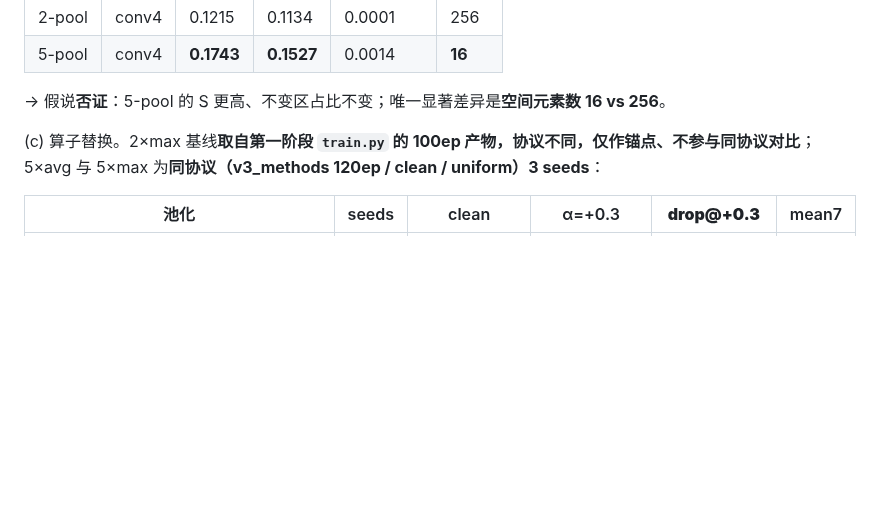
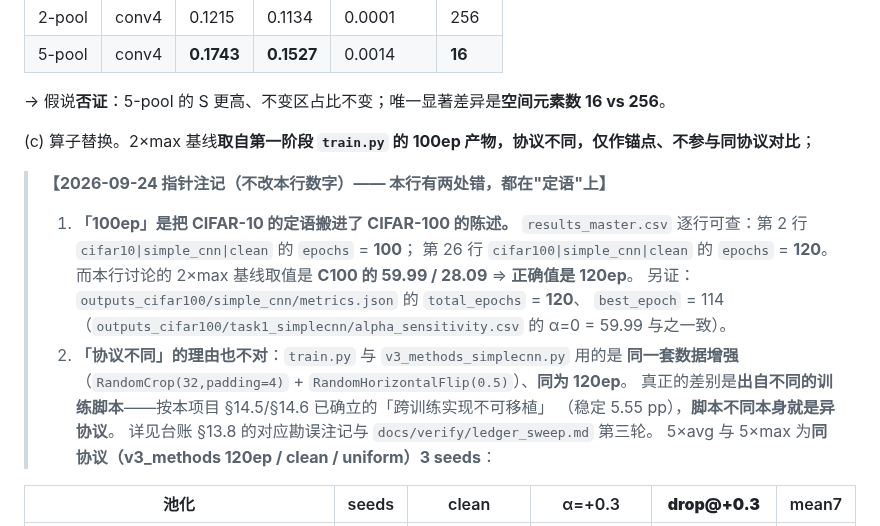
Before and after one commit to DREAMERhyh/2026-Inno-CIM-UCAS-competition, a Markdown page: 第五阶段报告.md, the part around the change. Rendered like a GitHub page; blank space fills up the shorter version.

Commit message:
fix: 第五阶段报告.md:75 的「100ep」加指针注记（含第二处错：协议不同的理由也不对）
claude-0b 报出我上一轮漏的一处（我上轮的清单是按"论文里找到的"列的，这份报告是另一条线）。
全文件扫过，仅此一处 100ep。

该行两处错，都在定语上：
1. 「100ep」是把 CIFAR-10 的定语搬进了 CIFAR-100 的陈述。
   results_master.csv:2 的 cifar10|simple_cnn|clean epochs=100；
   :26 的 cifar100|simple_cnn|clean epochs=120。而本行讨论的 2×max 基线取值是 C100 的 59.99/28.09
   ⇒ 正确值 120ep。另证：outputs_cifar100/simple_cnn/metrics.json total_epochs=120、best_epoch=114。
2. 「协议不同」的理由也不对：train.py 与 v3_methods_simplecnn.py 用的是同一套增强
   （RandomCrop(32,padding=4)+RandomHorizontalFlip(0.5)）且同为 120ep；
   真正的差别是出自不同训练脚本 ⇒ 按 §14.5/§14.6 的「跨训练实现不可移植」本身就是异协议。

按边界只加注、不改数字（属"当时是那样想的"）。

```diff
--- a/第五阶段报告.md
+++ b/第五阶段报告.md
@@ -73,6 +73,19 @@
 → 假说**否证**：5-pool 的 S 更高、不变区占比不变；唯一显著差异是**空间元素数 16 vs 256**。
 
 (c) 算子替换。2×max 基线**取自第一阶段 `train.py` 的 100ep 产物，协议不同，仅作锚点、不参与同协议对比**；
+
+> **【2026-09-24 指针注记（不改本行数字）—— 本行有两处错，都在"定语"上】**
+> 1. **「100ep」是把 CIFAR-10 的定语搬进了 CIFAR-100 的陈述。**
+>    `results_master.csv` 逐行可查：第 2 行 `cifar10|simple_cnn|clean` 的 `epochs` = **100**；
+>    第 26 行 `cifar100|simple_cnn|clean` 的 `epochs` = **120**。
+>    而本行讨论的 2×max 基线取值是 **C100 的 59.99 / 28.09** ⇒ **正确值是 120ep**。
+>    另证：`outputs_cifar100/simple_cnn/metrics.json` 的 `total_epochs` = **120**、
+>    `best_epoch` = 114（`outputs_cifar100/task1_simplecnn/alpha_sensitivity.csv` 的 α=0 = 59.99 与之一致）。
+> 2. **「协议不同」的理由也不对**：`train.py` 与 `v3_methods_simplecnn.py` 用的是
+>    **同一套数据增强**（`RandomCrop(32,padding=4)` + `RandomHorizontalFlip(0.5)`）、**同为 120ep**。
+>    真正的差别是**出自不同的训练脚本**——按本项目 §14.5/§14.6 已确立的「跨训练实现不可移植」
+>    （稳定 5.55 pp），**脚本不同本身就是异协议**。
+> 详见台账 §13.8 的对应勘误注记与 `docs/verify/ledger_sweep.md` 第三轮。
 5×avg 与 5×max 为**同协议（v3_methods 120ep / clean / uniform）3 seeds**：
 
 | 池化 | seeds | clean | α=+0.3 | **drop@+0.3** | mean7 |
```
